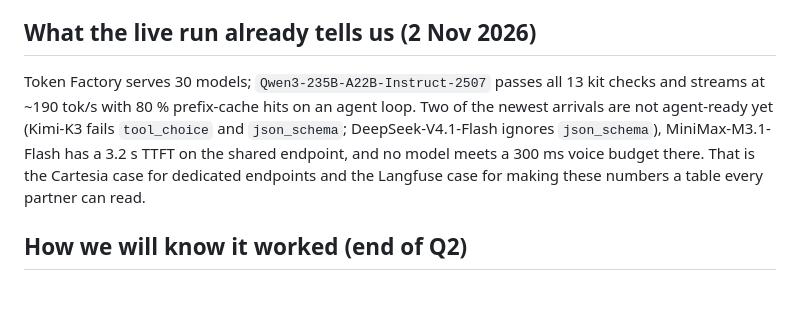
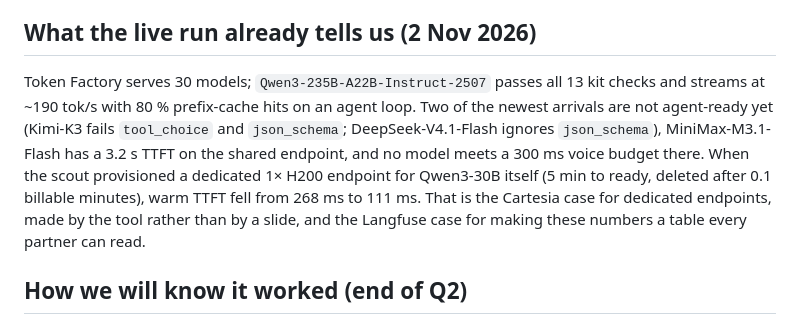
Before and after one commit to kwasig/pydantic-ai-reference, a Markdown page: docs/RECOMMENDATION.md, the part around the change. GitHub-like rendering; blank space fills up the shorter version.

```diff
--- a/docs/RECOMMENDATION.md
+++ b/docs/RECOMMENDATION.md
@@ -41,7 +41,7 @@ We are choosing **premium-inference proof and developer distribution over enterp
 
 ## What the live run already tells us (2 Nov 2026)
 
-Token Factory serves 30 models; `Qwen3-235B-A22B-Instruct-2507` passes all 13 kit checks and streams at ~190 tok/s with 80 % prefix-cache hits on an agent loop. Two of the newest arrivals are not agent-ready yet (Kimi-K3 fails `tool_choice` and `json_schema`; DeepSeek-V4.1-Flash ignores `json_schema`), MiniMax-M3.1-Flash has a 3.2 s TTFT on the shared endpoint, and no model meets a 300 ms voice budget there. That is the Cartesia case for dedicated endpoints and the Langfuse case for making these numbers a table every partner can read.
+Token Factory serves 30 models; `Qwen3-235B-A22B-Instruct-2507` passes all 13 kit checks and streams at ~190 tok/s with 80 % prefix-cache hits on an agent loop. Two of the newest arrivals are not agent-ready yet (Kimi-K3 fails `tool_choice` and `json_schema`; DeepSeek-V4.1-Flash ignores `json_schema`), MiniMax-M3.1-Flash has a 3.2 s TTFT on the shared endpoint, and no model meets a 300 ms voice budget there. When the scout provisioned a dedicated 1× H200 endpoint for Qwen3-30B itself (5 min to ready, deleted after 0.1 billable minutes), warm TTFT fell from 268 ms to 111 ms. That is the Cartesia case for dedicated endpoints, made by the tool rather than by a slide, and the Langfuse case for making these numbers a table every partner can read.
 
 ## How we will know it worked (end of Q2)
 
```
Also changed, not shown: BUILD_LOG.md (+1 -0 lines), README.md (+5 -1 lines), docs/img/scout-dedicated.png (added), 6 other files.
